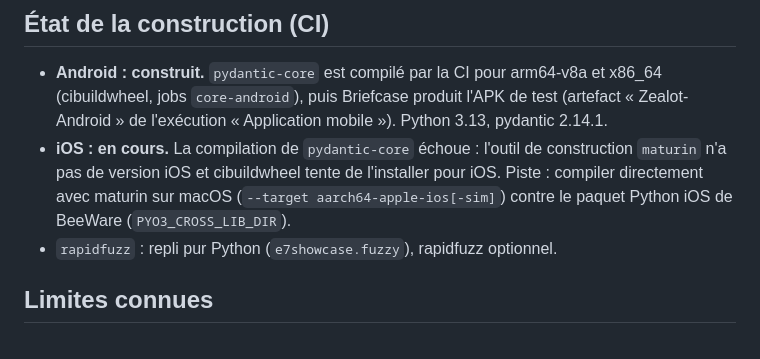
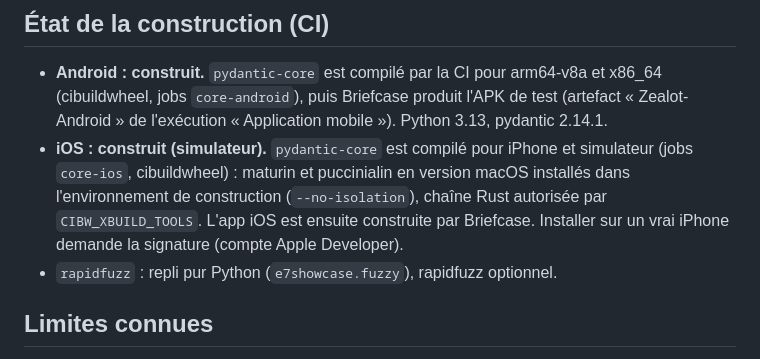
Before and after one commit to STRDSpartan/E7-projects, a Markdown page: docs/MOBILE.md, the part around the change. GitHub-like rendering.

Commit message:
Docs mobile : iOS construit (simulateur)
Co-Authored-By: Claude Opus 5.5 <noreply@anthropic.com>
Claude-Session: https://claude.ai/code/session_019GLvPJ4oF2HSbZZHnf5WZp

```diff
--- a/docs/MOBILE.md
+++ b/docs/MOBILE.md
@@ -41,10 +41,11 @@ vérifie la construction iOS sur macOS.
 - **Android : construit.** `pydantic-core` est compilé par la CI pour arm64-v8a et x86_64
   (cibuildwheel, jobs `core-android`), puis Briefcase produit l'APK de test (artefact
   « Zealot-Android » de l'exécution « Application mobile »). Python 3.13, pydantic 2.14.1.
-- **iOS : en cours.** La compilation de `pydantic-core` échoue : l'outil de construction
-  `maturin` n'a pas de version iOS et cibuildwheel tente de l'installer pour iOS. Piste :
-  compiler directement avec maturin sur macOS (`--target aarch64-apple-ios[-sim]`) contre le
-  paquet Python iOS de BeeWare (`PYO3_CROSS_LIB_DIR`).
+- **iOS : construit (simulateur).** `pydantic-core` est compilé pour iPhone et simulateur
+  (jobs `core-ios`, cibuildwheel) : maturin et puccinialin en version macOS installés dans
+  l'environnement de construction (`--no-isolation`), chaîne Rust autorisée par
+  `CIBW_XBUILD_TOOLS`. L'app iOS est ensuite construite par Briefcase. Installer sur un vrai
+  iPhone demande la signature (compte Apple Developer).
 - `rapidfuzz` : repli pur Python (`e7showcase.fuzzy`), rapidfuzz optionnel.
 
 ## Limites connues
```
